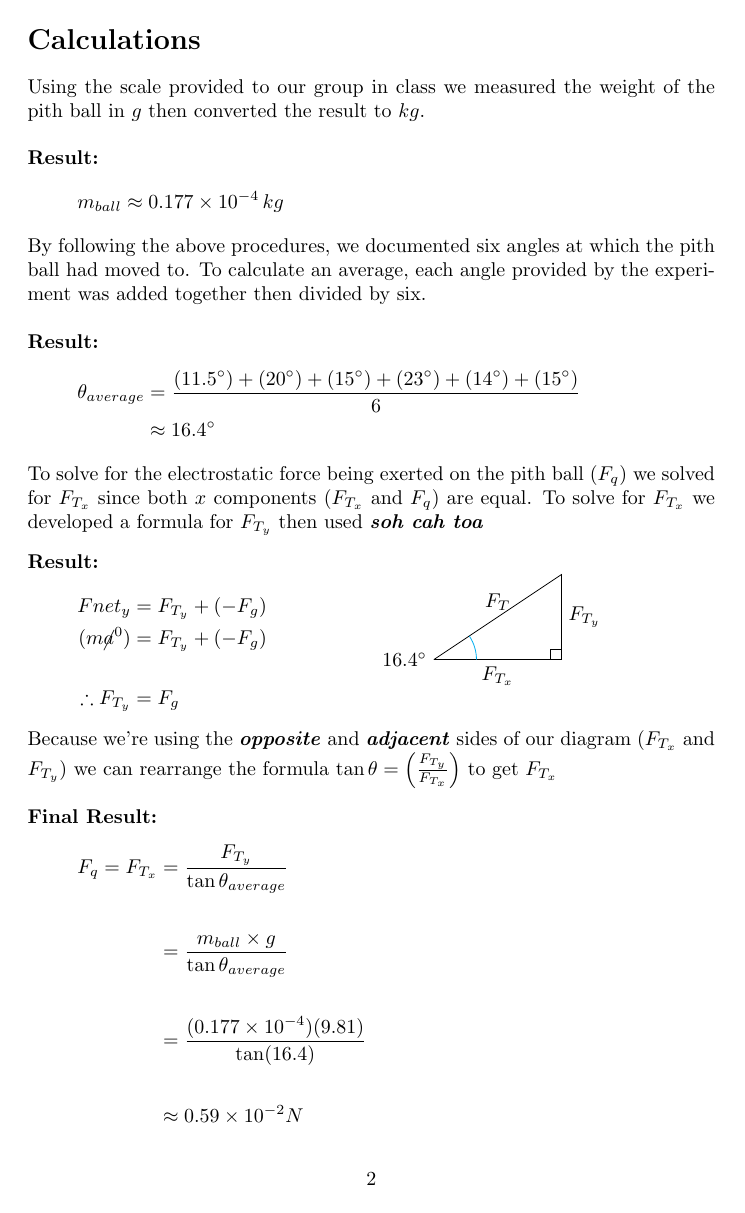
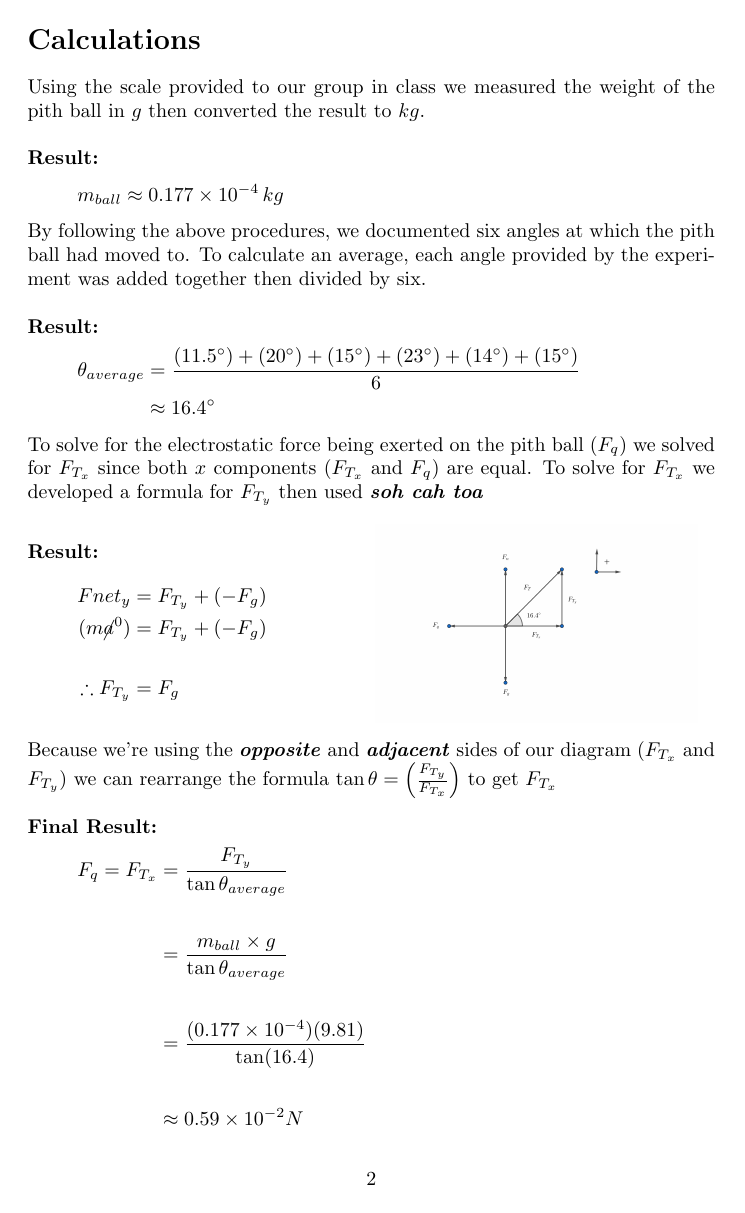
Before and after one commit to Simpson-Computer-Technologies-Research/LaTeX, a LaTeX document (Pith Ball Lab/pith_ball.tex): page 2 of 3. Compiled offline with pdfLaTeX.

Commit message:
new diagram for pithball lab

```diff
--- a/Pith Ball Lab/pith_ball.tex
+++ b/Pith Ball Lab/pith_ball.tex
@@ -5,6 +5,7 @@
 \usepackage{gensymb}
 \usepackage{cancel}
 \usepackage{tkz-euclide}
+\usepackage{graphicx}
 \title{Pith Ball Lab}
 \author{SPH-4UI - Tristan Simpson}
 
@@ -70,14 +71,7 @@ To solve for $F_{T_{x}}$ we developed a formula for $F_{T_{y}}$ then used \textb
     \end{align*}\leavevmode
 \end{minipage}
 \begin{minipage}{0.5\textwidth}
-    \begin{tikzpicture}[scale=0.75]
-        \coordinate [label=left:$16.4\degree$] (C) at (-1.5cm,-1.cm);
-        \coordinate (A) at (1.5cm,-1.0cm);
-        \coordinate (B) at (1.5cm,1.0cm);
-        \draw (C) -- node[above] {$F_{T}$} (B) -- node[right] {$F_{T_{y}}$} (A) -- node[below] {$F_{T_{x}}$} (C);
-        \draw (1.25cm,-1.0cm) rectangle (1.5cm,-0.75cm);
-        \tkzMarkAngle[size=1cm,color=cyan](A,C,B)
-    \end{tikzpicture}
+    \includegraphics[scale=0.33]{./images/pith_ball_diagram}
 \end{minipage}
 
 \vspace*{0.3cm}
```
Also changed, not shown: Pith Ball Lab/images/pith_ball_diagram.png (added), Pith Ball Lab/pith_ball.pdf, README.md, 4 other files.
